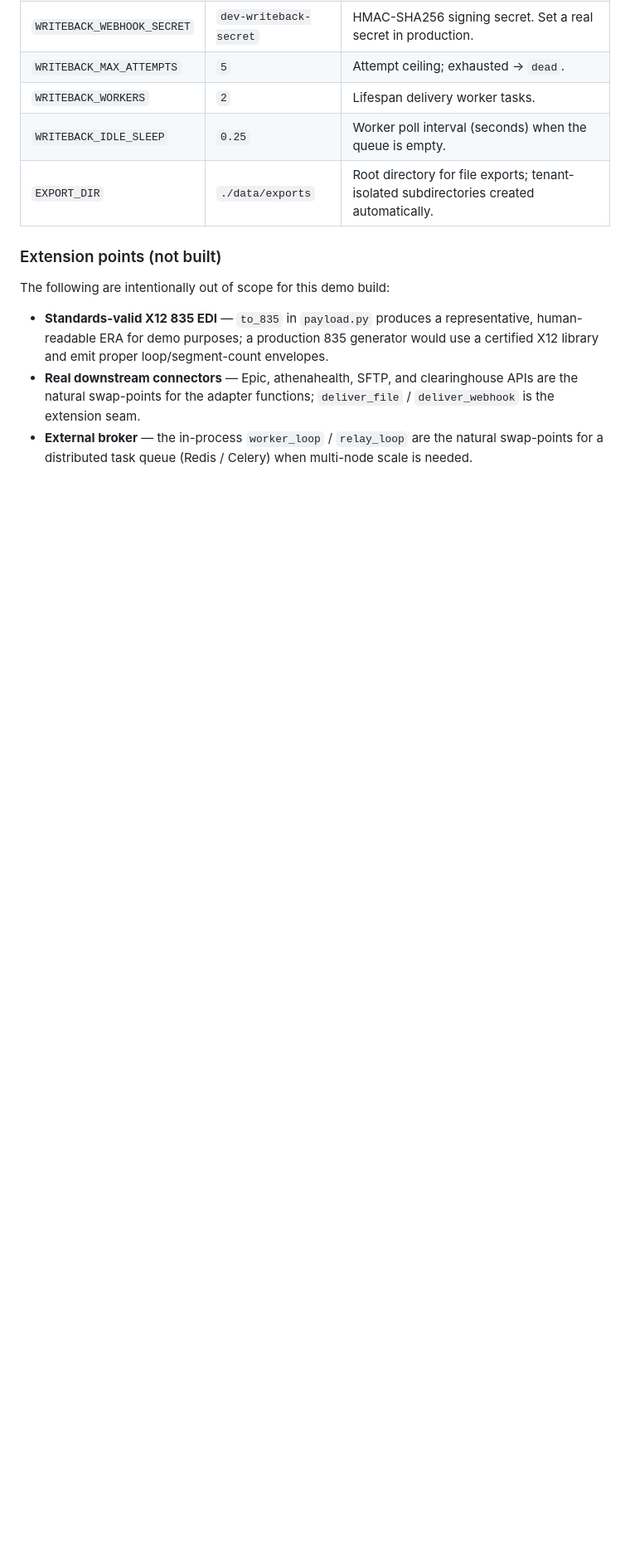
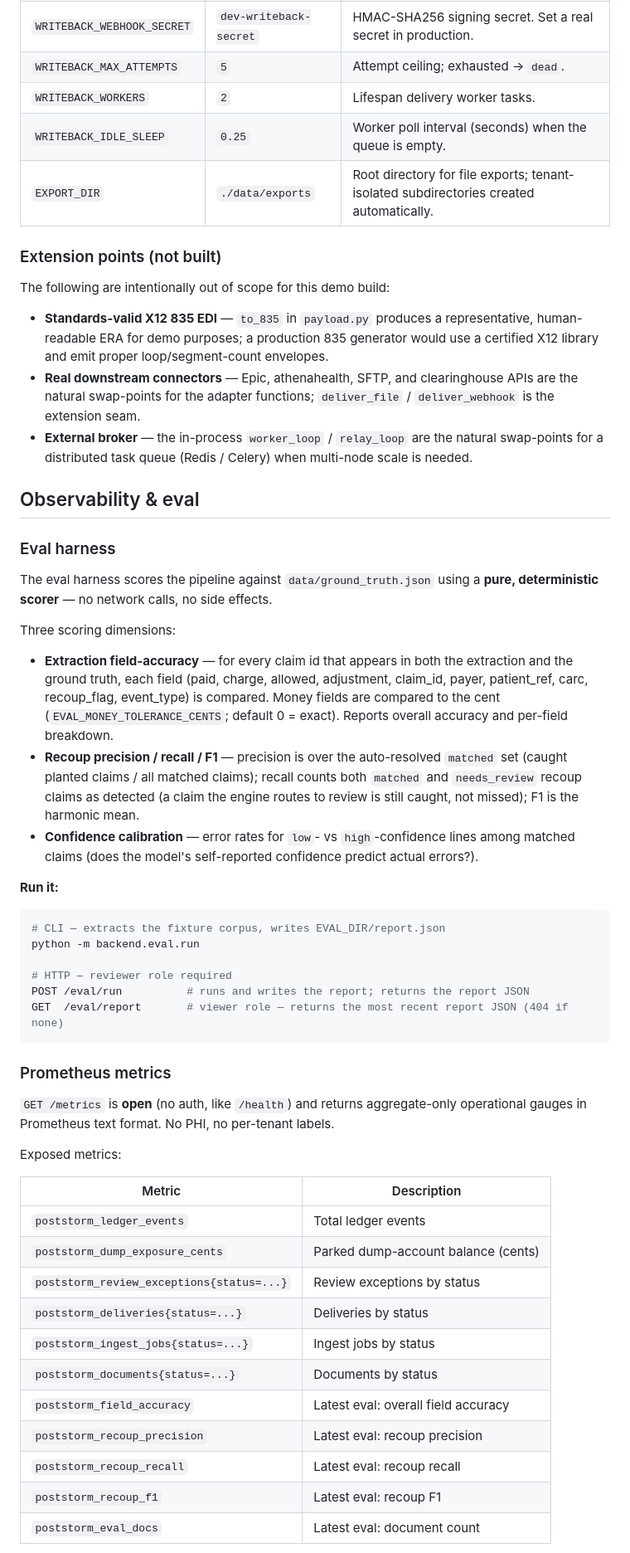
Before and after one commit to deepanshumody/poststorm, a Markdown page: poststorm/README.md, the part around one of its changes. Shown at 83% size. Rendered like a GitHub page; blank space fills up the shorter version.

Commit message:
docs(eval): observability & eval in README + ARCHITECTURE

````diff
--- a/poststorm/README.md
+++ b/poststorm/README.md
@@ -338,3 +338,46 @@ The following are intentionally out of scope for this demo build:
 - **External broker** — the in-process `worker_loop` / `relay_loop` are the natural swap-points for a distributed task
   queue (Redis / Celery) when multi-node scale is needed.
 
+## Observability & eval
+
+### Eval harness
+
+The eval harness scores the pipeline against `data/ground_truth.json` using a **pure, deterministic scorer** — no network calls, no side effects.
+
+Three scoring dimensions:
+
+- **Extraction field-accuracy** — for every claim id that appears in both the extraction and the ground truth, each field (paid, charge, allowed, adjustment, claim\_id, payer, patient\_ref, carc, recoup\_flag, event\_type) is compared. Money fields are compared to the cent (`EVAL_MONEY_TOLERANCE_CENTS`; default 0 = exact). Reports overall accuracy and per-field breakdown.
+- **Recoup precision / recall / F1** — precision is over the auto-resolved `matched` set (caught planted claims / all matched claims); recall counts both `matched` and `needs_review` recoup claims as detected (a claim the engine routes to review is still caught, not missed); F1 is the harmonic mean.
+- **Confidence calibration** — error rates for `low`- vs `high`-confidence lines among matched claims (does the model's self-reported confidence predict actual errors?).
+
+**Run it:**
+
+```bash
+# CLI — extracts the fixture corpus, writes EVAL_DIR/report.json
+python -m backend.eval.run
+
+# HTTP — reviewer role required
+POST /eval/run          # runs and writes the report; returns the report JSON
+GET  /eval/report       # viewer role — returns the most recent report JSON (404 if none)
+```
+
+### Prometheus metrics
+
+`GET /metrics` is **open** (no auth, like `/health`) and returns aggregate-only operational gauges in Prometheus text format. No PHI, no per-tenant labels.
+
+Exposed metrics:
+
+| Metric | Description |
+|---|---|
+| `poststorm_ledger_events` | Total ledger events |
+| `poststorm_dump_exposure_cents` | Parked dump-account balance (cents) |
+| `poststorm_review_exceptions{status=...}` | Review exceptions by status |
+| `poststorm_deliveries{status=...}` | Deliveries by status |
+| `poststorm_ingest_jobs{status=...}` | Ingest jobs by status |
+| `poststorm_documents{status=...}` | Documents by status |
+| `poststorm_field_accuracy` | Latest eval: overall field accuracy |
+| `poststorm_recoup_precision` | Latest eval: recoup precision |
+| `poststorm_recoup_recall` | Latest eval: recoup recall |
+| `poststorm_recoup_f1` | Latest eval: recoup F1 |
+| `poststorm_eval_docs` | Latest eval: document count |
+
````
Also changed, not shown: other parts of poststorm/README.md (+17 -0 lines), poststorm/ARCHITECTURE.md (+19 -0 lines).
